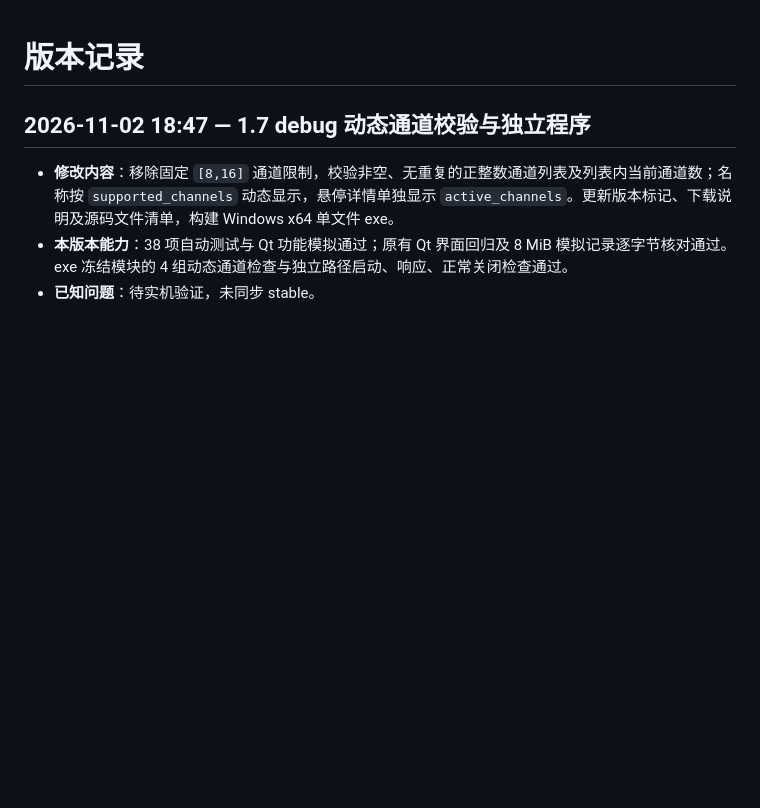
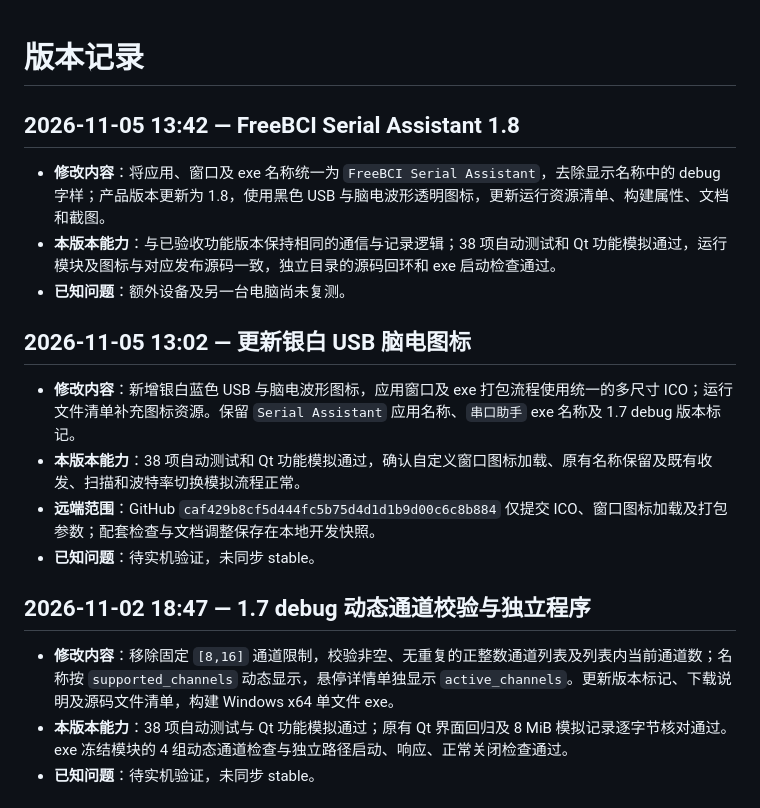
Before and after one commit to zzoorr00/serial-assistant, a Markdown page: CHANGELOG.md, the part around the change. GitHub-like rendering; blank space fills up the shorter version.

```diff
--- a/CHANGELOG.md
+++ b/CHANGELOG.md
@@ -1,4 +1,17 @@
 # 版本记录
+
+## 2026-11-05 13:42 — FreeBCI Serial Assistant 1.8
+
+- **修改内容**：将应用、窗口及 exe 名称统一为 `FreeBCI Serial Assistant`，去除显示名称中的 debug 字样；产品版本更新为 1.8，使用黑色 USB 与脑电波形透明图标，更新运行资源清单、构建属性、文档和截图。
+- **本版本能力**：与已验收功能版本保持相同的通信与记录逻辑；38 项自动测试和 Qt 功能模拟通过，运行模块及图标与对应发布源码一致，独立目录的源码回环和 exe 启动检查通过。
+- **已知问题**：额外设备及另一台电脑尚未复测。
+
+## 2026-11-05 13:02 — 更新银白 USB 脑电图标
+
+- **修改内容**：新增银白蓝色 USB 与脑电波形图标，应用窗口及 exe 打包流程使用统一的多尺寸 ICO；运行文件清单补充图标资源。保留 `Serial Assistant` 应用名称、`串口助手` exe 名称及 1.7 debug 版本标记。
+- **本版本能力**：38 项自动测试和 Qt 功能模拟通过，确认自定义窗口图标加载、原有名称保留及既有收发、扫描和波特率切换模拟流程正常。
+- **远端范围**：GitHub `caf429b8cf5d444fc5b75d4d1d1b9d00c6c8b884` 仅提交 ICO、窗口图标加载及打包参数；配套检查与文档调整保存在本地开发快照。
+- **已知问题**：待实机验证，未同步 stable。
 
 ## 2026-11-02 18:47 — 1.7 debug 动态通道校验与独立程序
 
```
Also changed, not shown: README.md (+8 -8 lines), docs/TESTING.md (+6 -2 lines), docs/images/serial-assistant.png, 7 other files.
